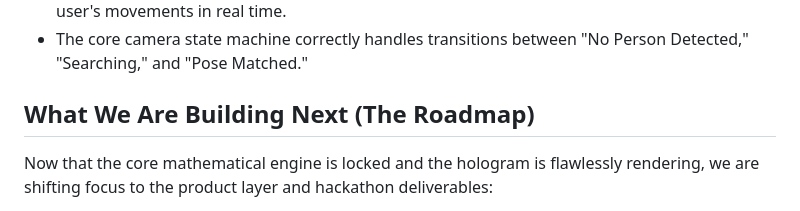
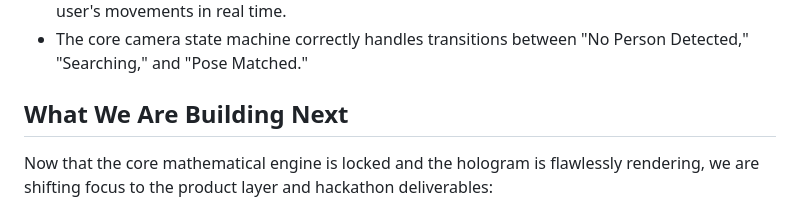
Before and after one commit to Ravichandranayakar/AI_Photographer, a Markdown page: README.md, the part around the change. Drawn GitHub-style.

```diff
--- a/README.md
+++ b/README.md
@@ -79,7 +79,7 @@ The foundational architecture of the Frozen Intelligence Engine is complete and
 - Engine B (Capsule Math + CSG Boolean geometry) is fully deployed. The app successfully renders a smooth, non-intersecting, glowing holographic body path and perfectly tracks the user's movements in real time.
 - The core camera state machine correctly handles transitions between "No Person Detected," "Searching," and "Pose Matched."
 
-## What We Are Building Next (The Roadmap)
+## What We Are Building Next
 Now that the core mathematical engine is locked and the hologram is flawlessly rendering, we are shifting focus to the product layer and hackathon deliverables:
 
 1. **RevenueCat Integration :** Implementing a robust paywall and subscription infrastructure using RevenueCat, likely gating premium pose collections or advanced coaching metrics.
```
